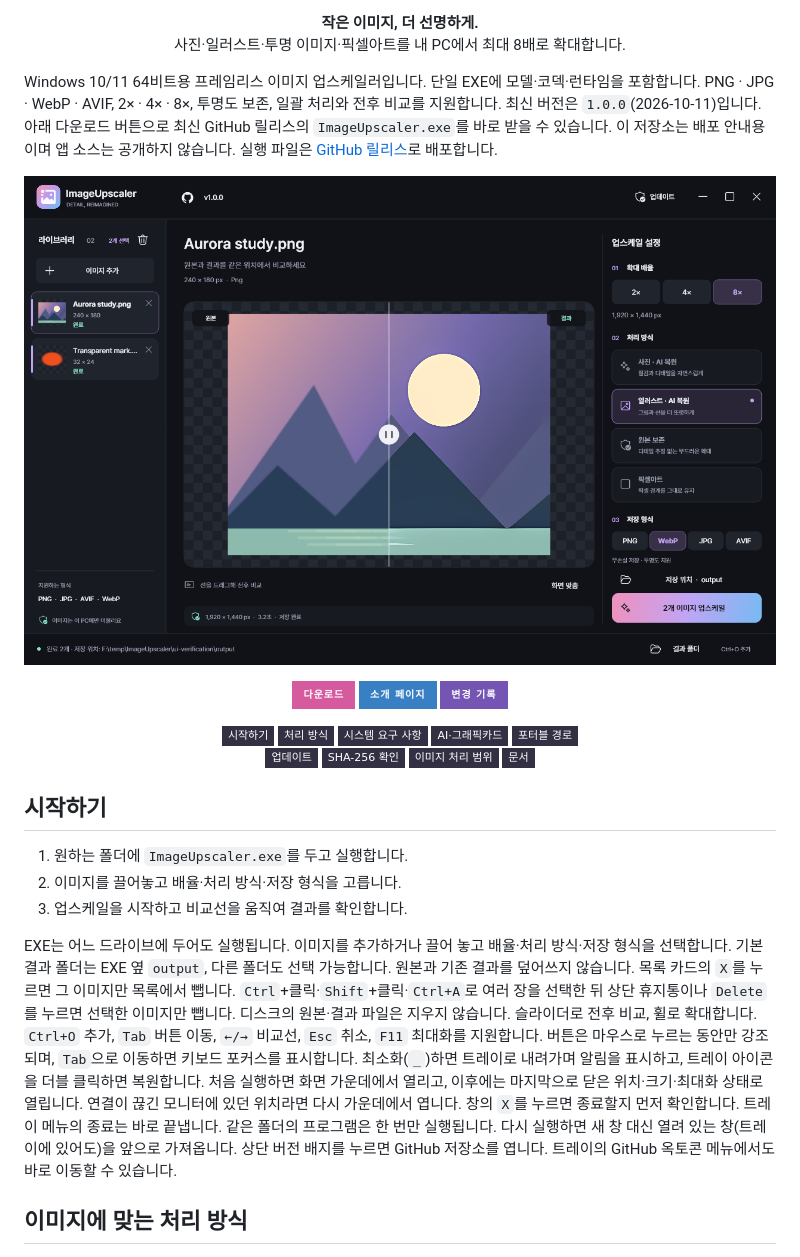
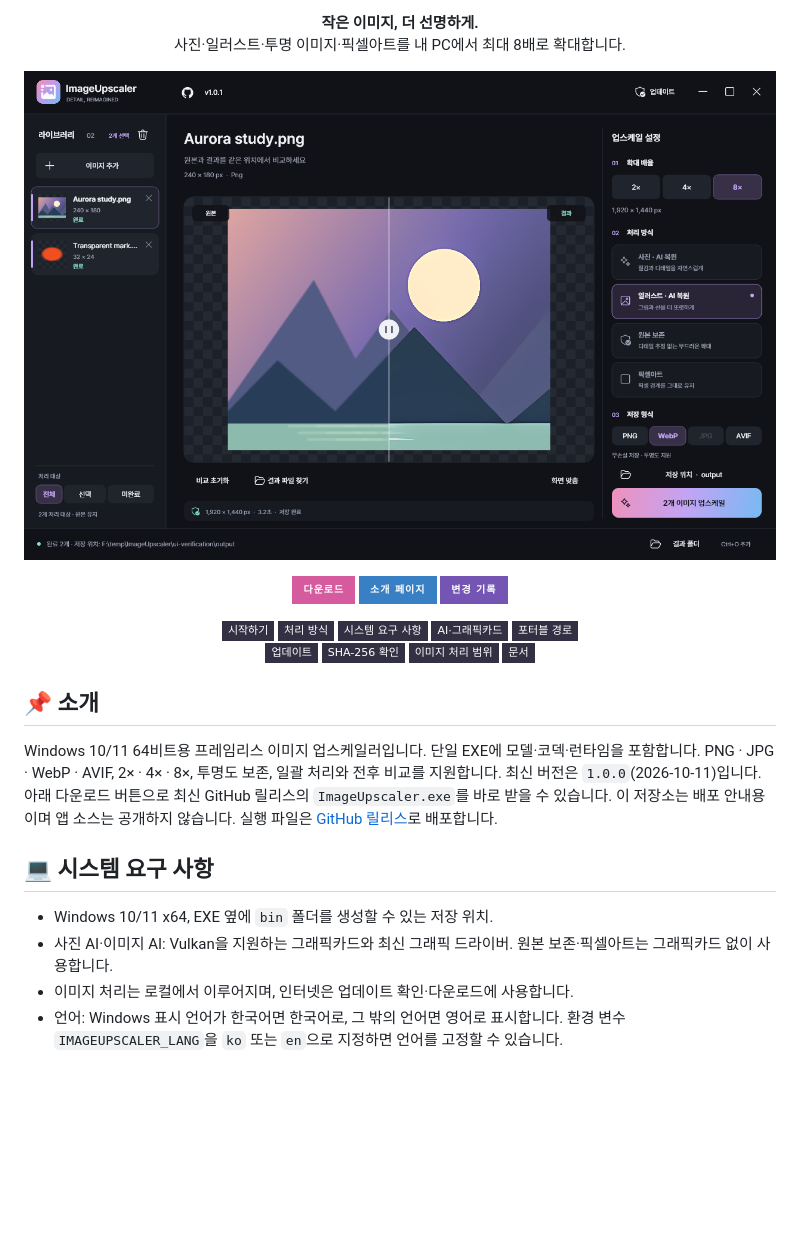
Before and after one commit to deuxdoom/ImageUpscaler, a Markdown page: README.md, the part around the change printed below. Drawn GitHub-style; pictures changed too: docs/site/media/app-comparison.png; badges without logos; blank space fills up the shorter version.

```diff
--- a/README.md
+++ b/README.md
@@ -19,11 +19,6 @@
 </p>
 
 <p align="center"><strong>작은 이미지, 더 선명하게.</strong><br>사진·일러스트·투명 이미지·픽셀아트를 내 PC에서 최대 8배로 확대합니다.</p>
-
-Windows 10/11 64비트용 프레임리스 이미지 업스케일러입니다. 단일 EXE에 모델·코덱·런타임을 포함합니다.
-PNG · JPG · WebP · AVIF, 2× · 4× · 8×, 투명도 보존, 일괄 처리와 전후 비교를 지원합니다.
-최신 버전은 `1.0.0`(2026-10-11)입니다. 아래 다운로드 버튼으로 최신 GitHub 릴리스의 `ImageUpscaler.exe`를 바로 받을 수 있습니다.
-이 저장소는 배포 안내용이며 앱 소스는 공개하지 않습니다. 실행 파일은 [GitHub 릴리스](https://github.com/deuxdoom/ImageUpscaler/releases)로 배포합니다.
 
 ![ImageUpscaler](docs/site/media/app-comparison.png)
 
@@ -46,23 +41,26 @@ PNG · JPG · WebP · AVIF, 2× · 4× · 8×, 투명도 보존, 일괄 처리
   <a href="#문서"><img src="https://img.shields.io/badge/%EB%AC%B8%EC%84%9C-343044?style=flat-square" alt="문서 바로가기"></a>
 </p>
 
-## 시작하기
+<a id="introduction"></a>
 
-1. 원하는 폴더에 `ImageUpscaler.exe`를 두고 실행합니다.
-2. 이미지를 끌어놓고 배율·처리 방식·저장 형식을 고릅니다.
-3. 업스케일을 시작하고 비교선을 움직여 결과를 확인합니다.
+## 📌 소개
 
-EXE는 어느 드라이브에 두어도 실행됩니다. 이미지를 추가하거나 끌어 놓고 배율·처리 방식·저장 형식을 선택합니다.
-기본 결과 폴더는 EXE 옆 `output`, 다른 폴더도 선택 가능합니다. 원본과 기존 결과를 덮어쓰지 않습니다.
-목록 카드의 `X`를 누르면 그 이미지만 목록에서 뺍니다. `Ctrl`+클릭·`Shift`+클릭·`Ctrl+A`로 여러 장을 선택한 뒤
-상단 휴지통이나 `Delete`를 누르면 선택한 이미지만 뺍니다. 디스크의 원본·결과 파일은 지우지 않습니다.
-슬라이더로 전후 비교, 휠로 확대합니다. `Ctrl+O` 추가, `Tab` 버튼 이동, `←/→` 비교선,
-`Esc` 취소, `F11` 최대화를 지원합니다. 버튼은 마우스로 누르는 동안만 강조되며, `Tab`으로 이동하면 키보드 포커스를 표시합니다.
-최소화(`_`)하면 트레이로 내려가며 알림을 표시하고, 트레이 아이콘을 더블 클릭하면 복원합니다.
-처음 실행하면 화면 가운데에서 열리고, 이후에는 마지막으로 닫은 위치·크기·최대화 상태로 열립니다.
-연결이 끊긴 모니터에 있던 위치라면 다시 가운데에서 엽니다.
-창의 `X`를 누르면 종료할지 먼저 확인합니다. 트레이 메뉴의 종료는 바로 끝냅니다.
-같은 폴더의 프로그램은 한 번만 실행됩니다. 다시 실행하면 새 창 대신 열려 있는 창(트레이에 있어도)을 앞으로 가져옵니다.
-상단 버전 배지를 누르면 GitHub 저장소를 엽니다. 트레이의 GitHub 옥토콘 메뉴에서도 바로 이동할 수 있습니다.
+Windows 10/11 64비트용 프레임리스 이미지 업스케일러입니다. 단일 EXE에 모델·코덱·런타임을 포함합니다.
+PNG · JPG · WebP · AVIF, 2× · 4× · 8×, 투명도 보존, 일괄 처리와 전후 비교를 지원합니다.
+최신 버전은 `1.0.0`(2026-10-11)입니다. 아래 다운로드 버튼으로 최신 GitHub 릴리스의 `ImageUpscaler.exe`를 바로 받을 수 있습니다.
+이 저장소는 배포 안내용이며 앱 소스는 공개하지 않습니다. 실행 파일은 [GitHub 릴리스](https://github.com/deuxdoom/ImageUpscaler/releases)로 배포합니다.
 
-## 이미지에 맞는 처리 방식
+<a id="requirements"></a>
+
+<a id="시스템-요구-사항"></a>
+
+## 💻 시스템 요구 사항
+
+- Windows 10/11 x64, EXE 옆에 `bin` 폴더를 생성할 수 있는 저장 위치.
+- 사진 AI·이미지 AI: Vulkan을 지원하는 그래픽카드와 최신 그래픽 드라이버. 원본 보존·픽셀아트는 그래픽카드 없이 사용합니다.
+- 이미지 처리는 로컬에서 이루어지며, 인터넷은 업데이트 확인·다운로드에 사용합니다.
+- 언어: Windows 표시 언어가 한국어면 한국어로, 그 밖의 언어면 영어로 표시합니다.
+  환경 변수 `IMAGEUPSCALER_LANG`을 `ko` 또는 `en`으로 지정하면 언어를 고정할 수 있습니다.
+
+<a id="features"></a>
+
```
Also changed, not shown: other parts of README.md (+86 -13 lines), CHANGELOG.md (+17 -0 lines), docs/algorithms.md (+11 -0 lines), docs/site/media/app-icon.png, 1 other file.
